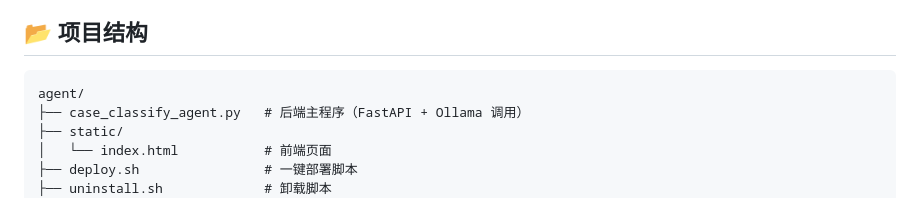
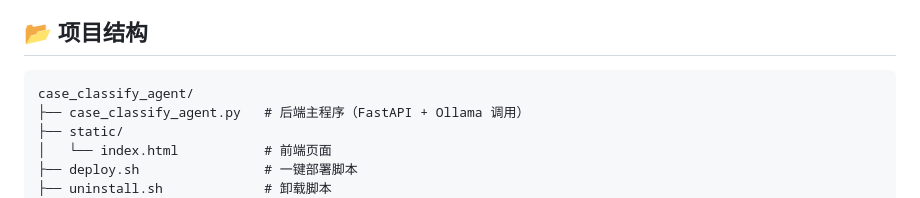
Before and after one commit to Jamierhu/case-classify-agent, a Markdown page: README.md, the part around one of its changes. Rendered like a GitHub page.

Commit message:
Fix directory name in README and project structure
Updated project structure section and corrected directory name in setup instructions.

````diff
--- a/README.md
+++ b/README.md
@@ -18,7 +18,7 @@
 ## 📂 项目结构
 
 ```
-agent/
+case_classify_agent/
 ├── case_classify_agent.py   # 后端主程序（FastAPI + Ollama 调用）
 ├── static/
 │   └── index.html           # 前端页面
````
Also changed, not shown: other parts of README.md (+1 -1 lines).
